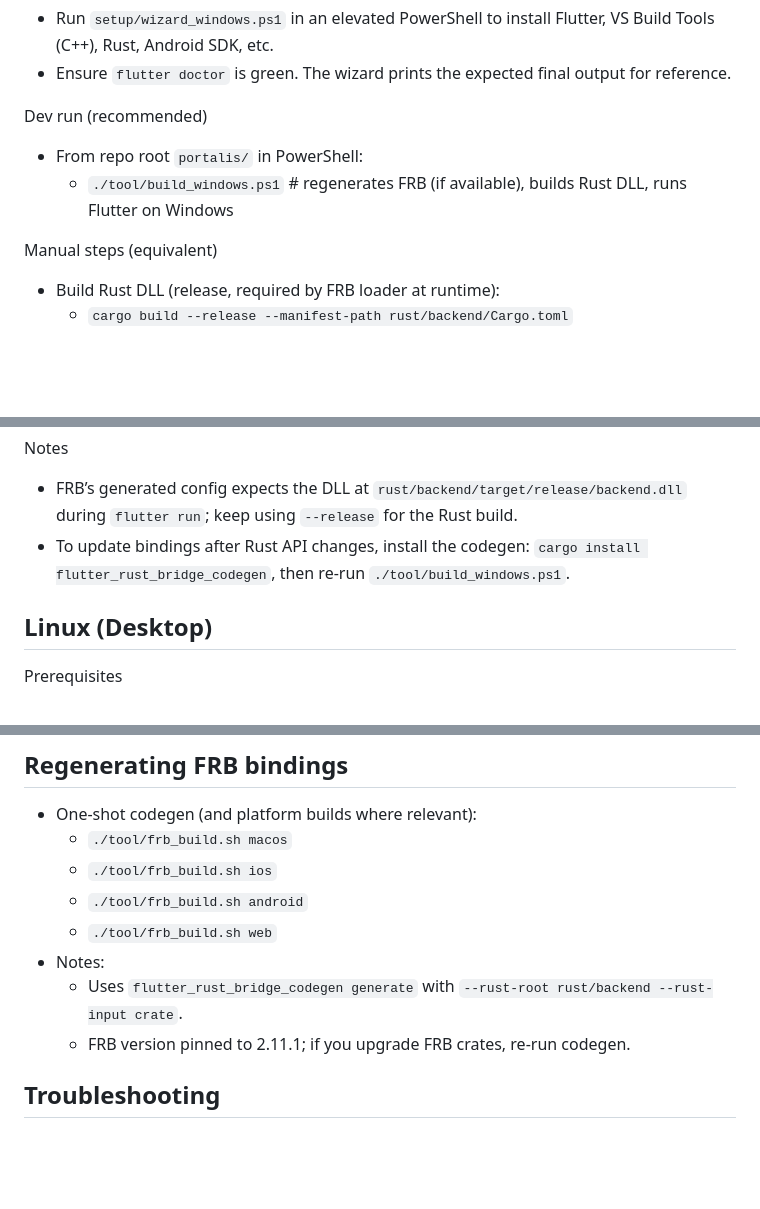
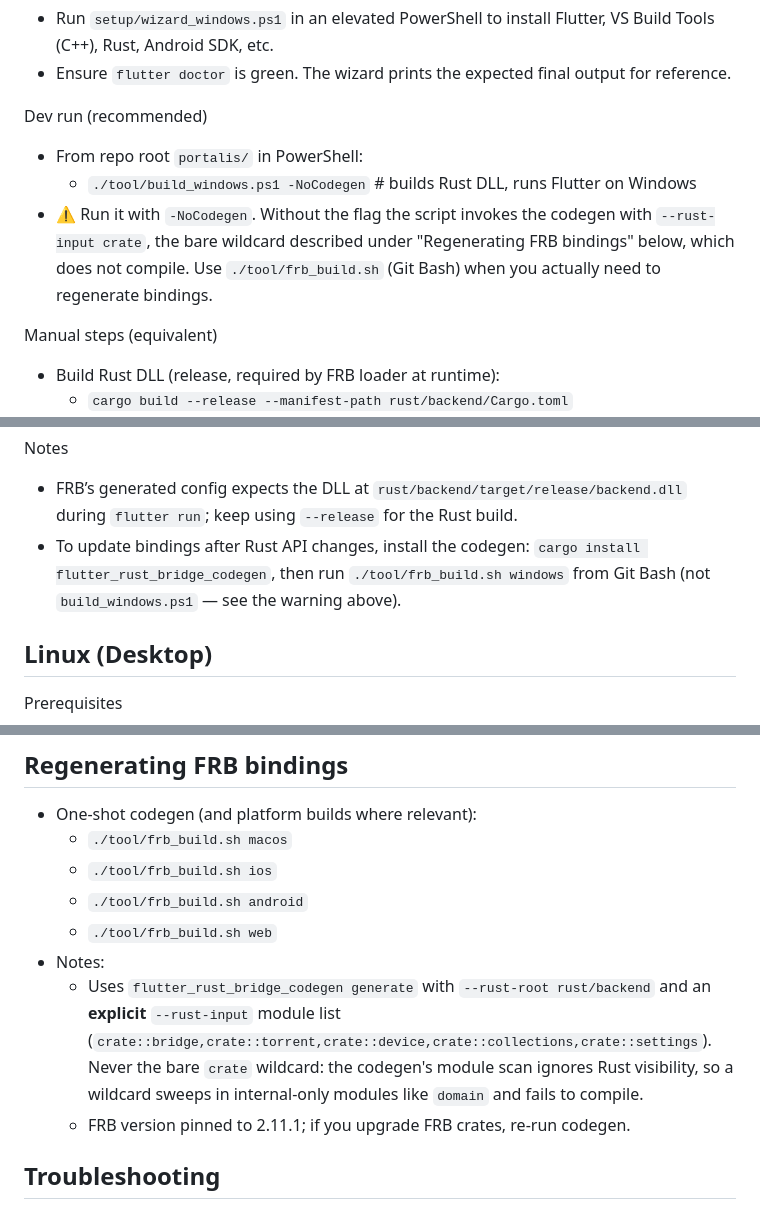
Before and after one commit to HorusElohim/Portalis, a Markdown page: doc/build.md, 3 parts joined by grey strips. Drawn GitHub-style; blank space fills up the shorter version.

```diff
--- a/doc/build.md
+++ b/doc/build.md
@@ -58,7 +58,8 @@ Prerequisites
 
 Dev run (recommended)
 - From repo root `portalis/` in PowerShell:
-  - `./tool/build_windows.ps1`  # regenerates FRB (if available), builds Rust DLL, runs Flutter on Windows
+  - `./tool/build_windows.ps1 -NoCodegen`  # builds Rust DLL, runs Flutter on Windows
+- ⚠️ Run it with `-NoCodegen`. Without the flag the script invokes the codegen with `--rust-input crate`, the bare wildcard described under "Regenerating FRB bindings" below, which does not compile. Use `./tool/frb_build.sh` (Git Bash) when you actually need to regenerate bindings.
 
 Manual steps (equivalent)
 - Build Rust DLL (release, required by FRB loader at runtime):
@@ -78,7 +79,7 @@ Release build (packaged app)
 
 Notes
 - FRB’s generated config expects the DLL at `rust/backend/target/release/backend.dll` during `flutter run`; keep using `--release` for the Rust build.
-- To update bindings after Rust API changes, install the codegen: `cargo install flutter_rust_bridge_codegen`, then re-run `./tool/build_windows.ps1`.
+- To update bindings after Rust API changes, install the codegen: `cargo install flutter_rust_bridge_codegen`, then run `./tool/frb_build.sh windows` from Git Bash (not `build_windows.ps1` — see the warning above).
 
 ## Linux (Desktop)
 
@@ -111,7 +112,7 @@ Notes
   - `./tool/frb_build.sh android`
   - `./tool/frb_build.sh web`
 - Notes:
-  - Uses `flutter_rust_bridge_codegen generate` with `--rust-root rust/backend --rust-input crate`.
+  - Uses `flutter_rust_bridge_codegen generate` with `--rust-root rust/backend` and an **explicit** `--rust-input` module list (`crate::bridge,crate::torrent,crate::device,crate::collections,crate::settings`). Never the bare `crate` wildcard: the codegen's module scan ignores Rust visibility, so a wildcard sweeps in internal-only modules like `domain` and fails to compile.
   - FRB version pinned to 2.11.1; if you upgrade FRB crates, re-run codegen.
 
 ## Troubleshooting
```
Also changed, not shown: README.md (+62 -0 lines).
